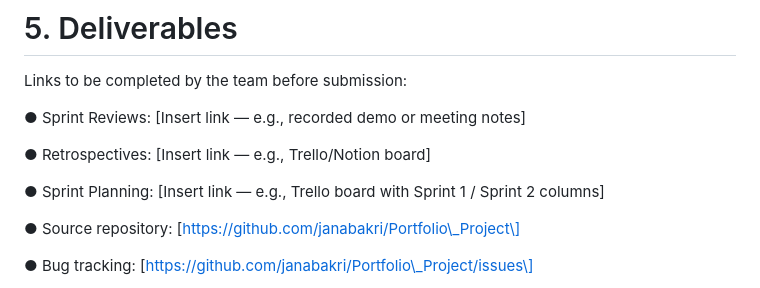
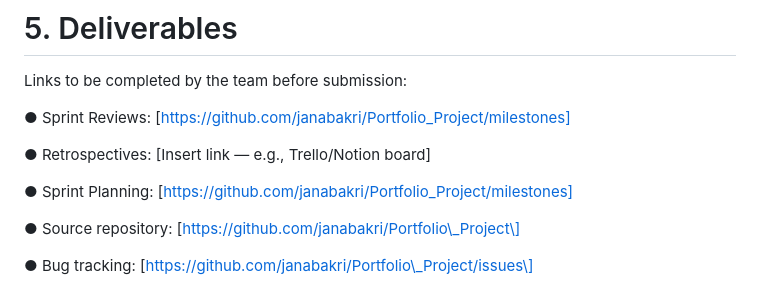
Before and after one commit to csrama/Portfolio_Project, a Markdown page: Stage 4/README.md, the part around the change. GitHub-like rendering.

```diff
--- a/Stage 4/README.md
+++ b/Stage 4/README.md
@@ -176,11 +176,11 @@ Manual QA review should be requested once the checklist below is verified end-to
 
 Links to be completed by the team before submission:
 
-●      Sprint Reviews: \[Insert link — e.g., recorded demo or meeting notes\]
+●      Sprint Reviews: \[https://github.com/janabakri/Portfolio_Project/milestones]
 
 ●      Retrospectives: \[Insert link — e.g., Trello/Notion board\]
 
-●      Sprint Planning: \[Insert link — e.g., Trello board with Sprint 1 / Sprint 2 columns\]
+●      Sprint Planning: \[https://github.com/janabakri/Portfolio_Project/milestones]
 
 ●      Source repository: \[https://github.com/janabakri/Portfolio\_Project\]
 
```
